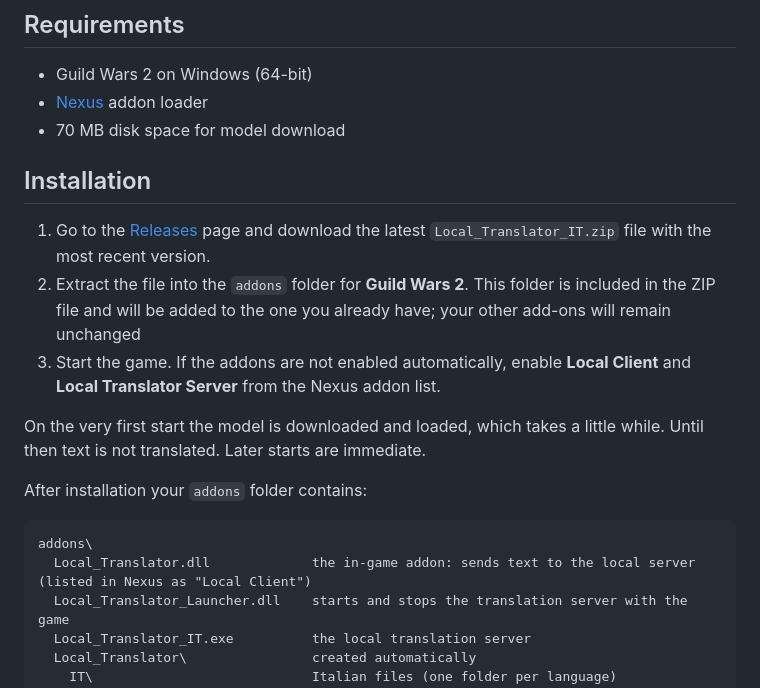
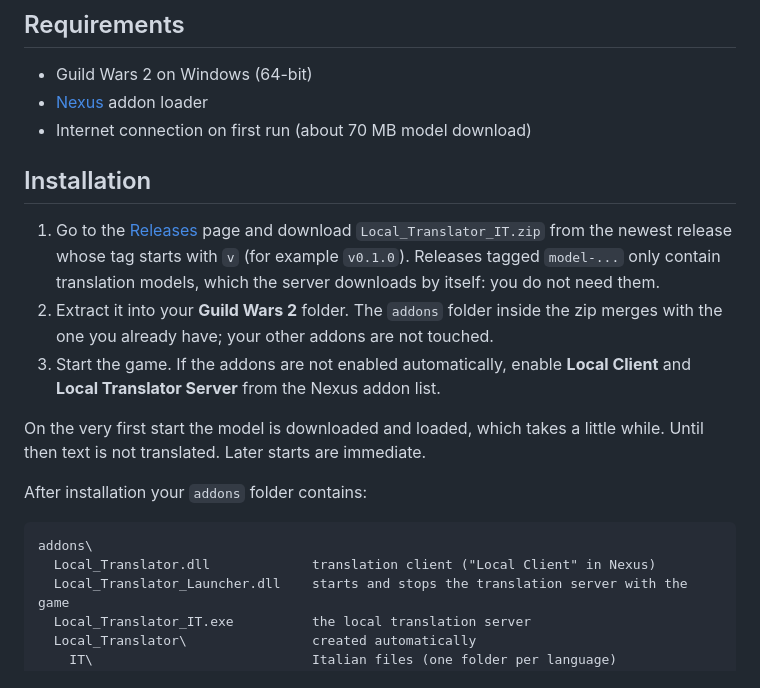
Before and after one commit to Euphrates6/gw2-turkish-localization, a Markdown page: README.md, the part around the change. Rendered like a GitHub page.

Commit message:
Rewrite README

````diff
--- a/README.md
+++ b/README.md
@@ -18,12 +18,12 @@ Translation runs entirely on your own PC with [OPUS-MT](https://github.com/Helsi
 
 - Guild Wars 2 on Windows (64-bit)
 - [Nexus](https://raidcore.gg/Nexus) addon loader
-- 70 MB disk space for model download
+- Internet connection on first run (about 70 MB model download)
 
 ## Installation
 
-1. Go to the [Releases](../../releases) page and download the latest `Local_Translator_IT.zip` file with the most recent version.
-2. Extract the file into the `addons` folder for **Guild Wars 2**. This folder is included in the ZIP file and will be added to the one you already have; your other add-ons will remain unchanged
+1. Go to the [Releases](../../releases) page and download `Local_Translator_IT.zip` from the newest release whose tag starts with `v` (for example `v0.1.0`). Releases tagged `model-...` only contain translation models, which the server downloads by itself: you do not need them.
+2. Extract it into your **Guild Wars 2** folder. The `addons` folder inside the zip merges with the one you already have; your other addons are not touched.
 3. Start the game. If the addons are not enabled automatically, enable **Local Client** and **Local Translator Server** from the Nexus addon list.
 
 On the very first start the model is downloaded and loaded, which takes a little while. Until then text is not translated. Later starts are immediate.
@@ -32,7 +32,7 @@ After installation your `addons` folder contains:
 
 ```
 addons\
-  Local_Translator.dll             the in-game addon: sends text to the local server (listed in Nexus as "Local Client")
+  Local_Translator.dll             translation client ("Local Client" in Nexus)
   Local_Translator_Launcher.dll    starts and stops the translation server with the game
   Local_Translator_IT.exe          the local translation server
   Local_Translator\                created automatically
````
